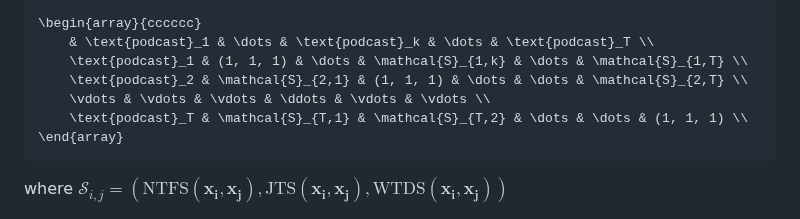
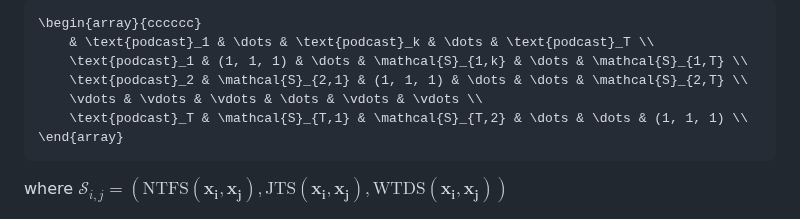
Before and after one commit to Stochastic1017/Spotify-Podcast-Clustering, a Markdown page: README.md, the part around the change. GitHub-like rendering.

````diff
--- a/README.md
+++ b/README.md
@@ -76,7 +76,7 @@ The resulting combined matrix (where each element in $\mathbb{R}^3_{[0,1]}$) is
     & \text{podcast}_1 & \dots & \text{podcast}_k & \dots & \text{podcast}_T \\
     \text{podcast}_1 & (1, 1, 1) & \dots & \mathcal{S}_{1,k} & \dots & \mathcal{S}_{1,T} \\
     \text{podcast}_2 & \mathcal{S}_{2,1} & (1, 1, 1) & \dots & \dots & \mathcal{S}_{2,T} \\
-    \vdots & \vdots & \vdots & \ddots & \vdots & \vdots \\
+    \vdots & \vdots & \vdots & \dots & \vdots & \vdots \\
     \text{podcast}_T & \mathcal{S}_{T,1} & \mathcal{S}_{T,2} & \dots & \dots & (1, 1, 1) \\
 \end{array}
 ```
````
